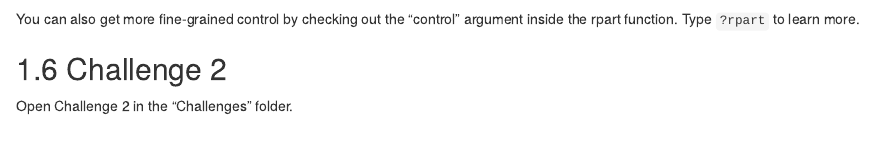
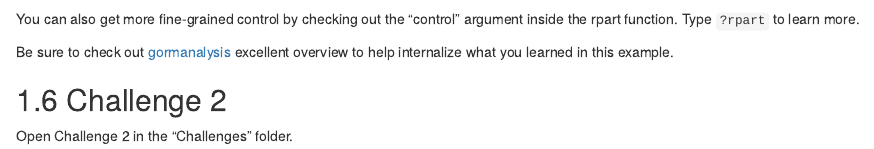
Before and after one commit to dlab-berkeley/Machine-Learning-in-R, an R Markdown document (04-decision-trees.Rmd): the page in a window 1100 px wide, from 2910 px down. Rendered offline with R 4.5, knitr and Pandoc, with nearby package versions; drawn as R Markdown's standard HTML page in place of the format the file asks for; some code elsewhere in the file could not run offline.

Commit message:
04-decision-trees.Rmd add ref

```diff
--- a/04-decision-trees.Rmd
+++ b/04-decision-trees.Rmd
@@ -112,5 +112,7 @@ rpart.plot(tree_pruned6)
 
 You can also get more fine-grained control by checking out the "control" argument inside the rpart function. Type `?rpart` to learn more.
 
+Be sure to check out [gormanalysis](https://www.gormanalysis.com/blog/decision-trees-in-r-using-rpart/) excellent overview to help internalize what you learned in this example.
+
 ## Challenge 2
 Open Challenge 2 in the "Challenges" folder.
```
